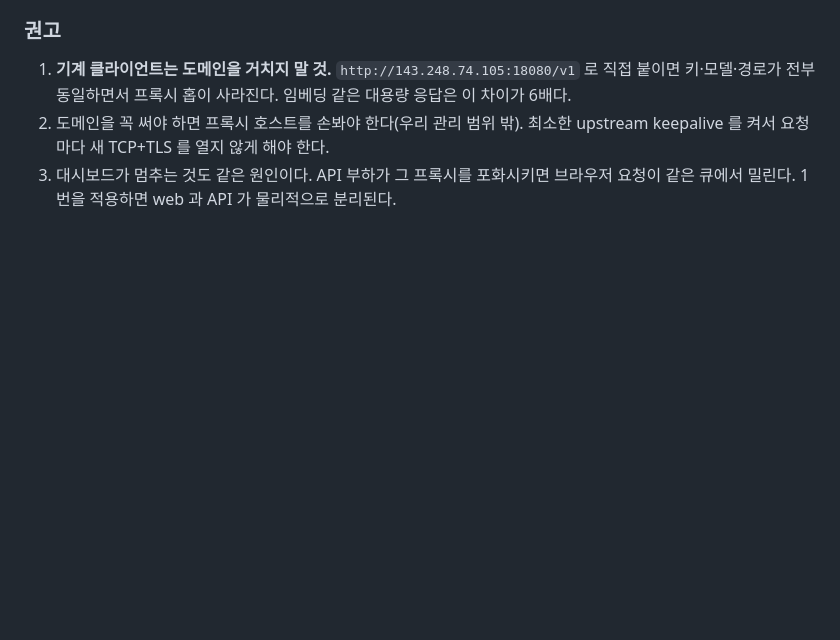
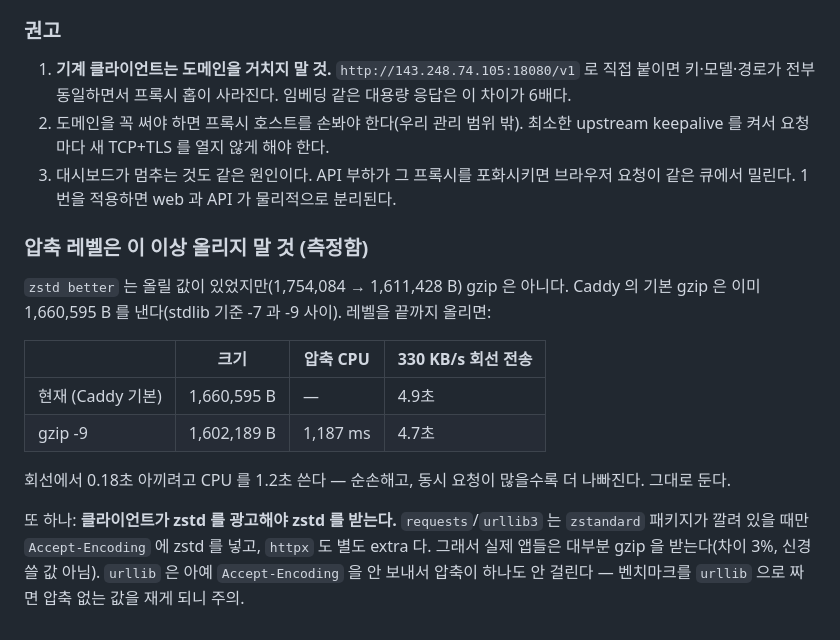
Before and after one commit to uiyunkim-git/vllm-omni, a Markdown page: docs/gateway.md, the part around the change. Rendered like a GitHub page; blank space fills up the shorter version.

Commit message:
docs(gateway): record why gzip stays at Caddy's default level
Raising it is a net loss: gzip -9 saves 58 KB (0.18s on the 330 KB/s link)
and costs 1.19s of CPU per response, which only gets worse with concurrency.
Also note that a client gets zstd only if it advertises it — requests/urllib3
need the `zstandard` package, httpx needs an extra, and urllib sends no
Accept-Encoding at all, so benchmarks written with urllib measure the
uncompressed path.

Co-Authored-By: Claude Opus 5 <noreply@anthropic.com>
Claude-Session: https://claude.ai/code/session_01AjFSJHWJDTaW5J7L53pKDm

```diff
--- a/docs/gateway.md
+++ b/docs/gateway.md
@@ -159,3 +159,23 @@ TCP 연결에만 0.23~1.16초, TLS 까지 0.6~1.5초가 걸린다. 반면 연결
    upstream keepalive 를 켜서 요청마다 새 TCP+TLS 를 열지 않게 해야 한다.
 3. 대시보드가 멈추는 것도 같은 원인이다. API 부하가 그 프록시를 포화시키면 브라우저
    요청이 같은 큐에서 밀린다. 1번을 적용하면 web 과 API 가 물리적으로 분리된다.
+
+### 압축 레벨은 이 이상 올리지 말 것 (측정함)
+
+`zstd better` 는 올릴 값이 있었지만(1,754,084 → 1,611,428 B) gzip 은 아니다.
+Caddy 의 기본 gzip 은 이미 1,660,595 B 를 낸다(stdlib 기준 -7 과 -9 사이). 레벨을
+끝까지 올리면:
+
+| | 크기 | 압축 CPU | 330 KB/s 회선 전송 |
+|---|---|---|---|
+| 현재 (Caddy 기본) | 1,660,595 B | — | 4.9초 |
+| gzip -9 | 1,602,189 B | 1,187 ms | 4.7초 |
+
+회선에서 0.18초 아끼려고 CPU 를 1.2초 쓴다 — 순손해고, 동시 요청이 많을수록 더
+나빠진다. 그대로 둔다.
+
+또 하나: **클라이언트가 zstd 를 광고해야 zstd 를 받는다.** `requests`/`urllib3` 는
+`zstandard` 패키지가 깔려 있을 때만 `Accept-Encoding` 에 zstd 를 넣고, `httpx` 도
+별도 extra 다. 그래서 실제 앱들은 대부분 gzip 을 받는다(차이 3%, 신경 쓸 값 아님).
+`urllib` 은 아예 `Accept-Encoding` 을 안 보내서 압축이 하나도 안 걸린다 — 벤치마크를
+`urllib` 으로 짜면 압축 없는 값을 재게 되니 주의.
```
